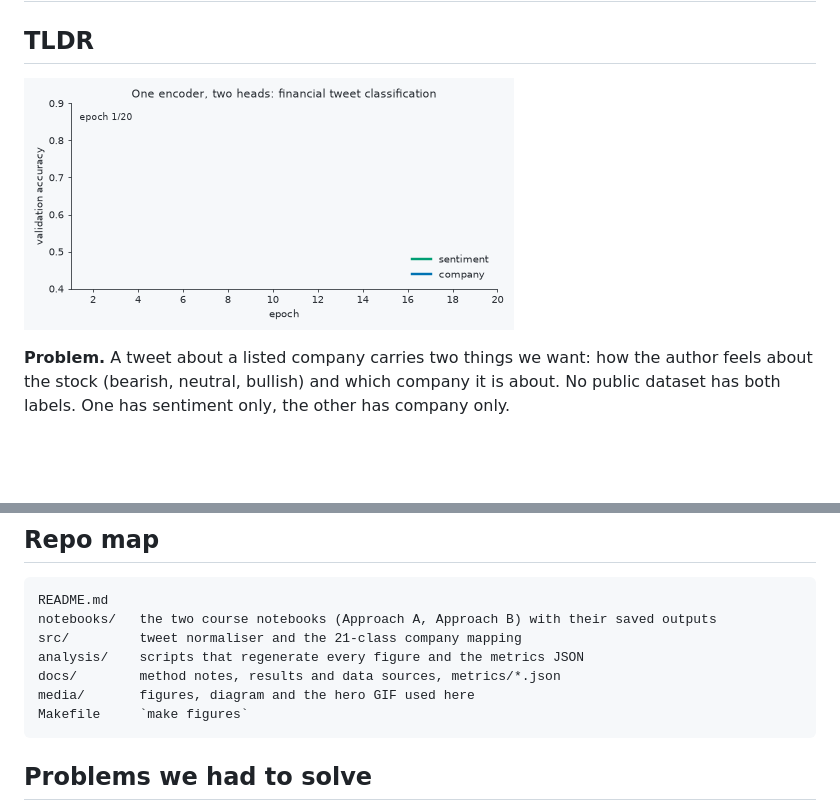
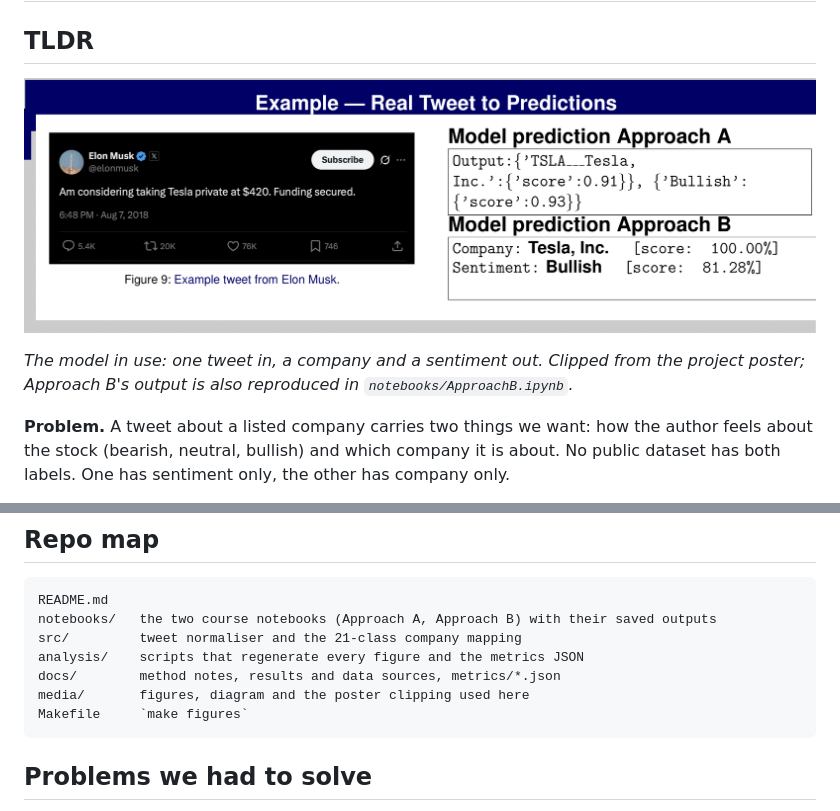
Before and after one commit to AdyuthHisham/financial-tweet-multitask-classification, a Markdown page: README.md, 2 parts joined by grey strips. Rendered like a GitHub page; pictures changed too: media/example_output.png (added), media/hero.gif (deleted); blank space fills up the shorter version.

Commit message:
TLDR: show clipped poster output instead of animation
Co-Authored-By: Claude Sonnet 5.5 <noreply@anthropic.com>

````diff
--- a/README.md
+++ b/README.md
@@ -4,7 +4,9 @@
 
 ## TLDR
 
-![Validation accuracy of the multi-task model rising over 20 epochs of fine-tuning, ending at test accuracy 0.84 for sentiment and 0.68 for company](media/hero.gif)
+![Poster panel: a tweet reading 'Am considering taking Tesla private at $420. Funding secured.' with Approach A output (Tesla, score 0.91; Bullish, score 0.93) and Approach B output (Tesla, Inc. 100.00%; Bullish 81.28%)](media/example_output.png)
+
+*The model in use: one tweet in, a company and a sentiment out. Clipped from the project poster; Approach B's output is also reproduced in `notebooks/ApproachB.ipynb`.*
 
 **Problem.** A tweet about a listed company carries two things we want: how the author feels about the stock (bearish, neutral, bullish) and which company it is about. No public dataset has both labels. One has sentiment only, the other has company only.
 
@@ -20,7 +22,7 @@ notebooks/   the two course notebooks (Approach A, Approach B) with their saved
 src/         tweet normaliser and the 21-class company mapping
 analysis/    scripts that regenerate every figure and the metrics JSON
 docs/        method notes, results and data sources, metrics/*.json
-media/       figures, diagram and the hero GIF used here
+media/       figures, diagram and the poster clipping used here
 Makefile     `make figures`
 ```
 
````
Also changed, not shown: docs/results.md (+2 -1 lines), 2 other files.
